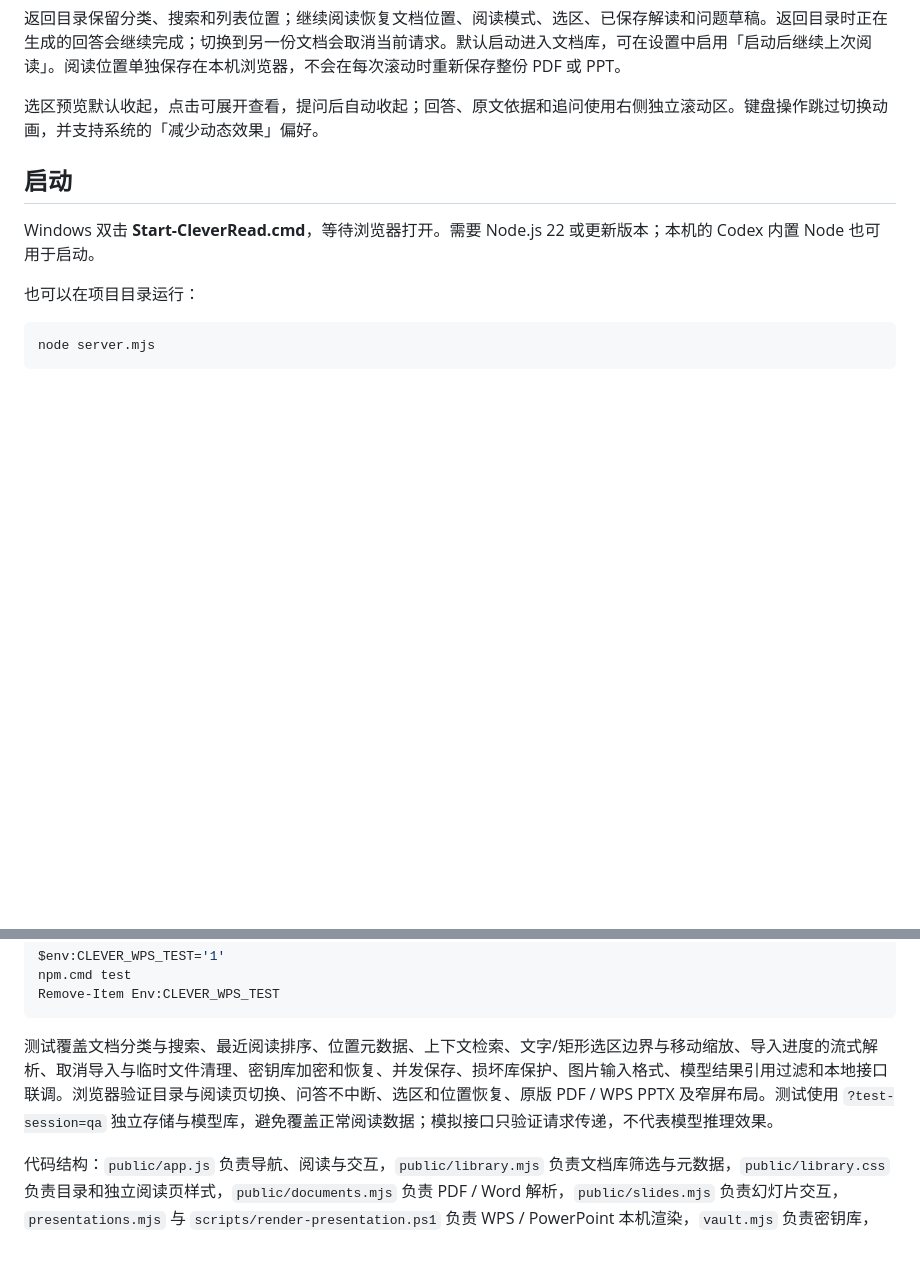
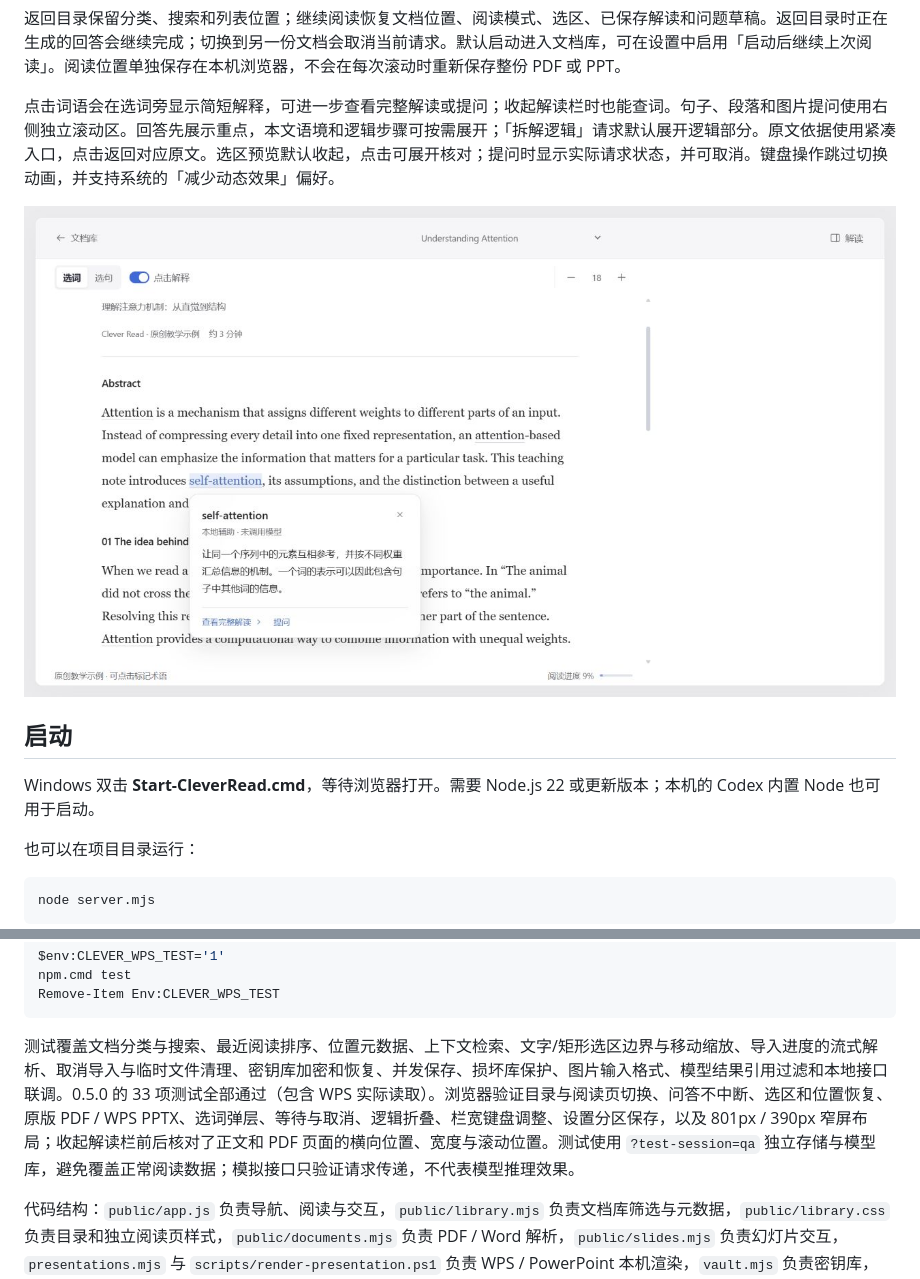
Before and after one commit to CharTroye/Clever-Read, a Markdown page: README.md, 2 parts joined by grey strips. Rendered like a GitHub page; pictures changed too: screenshots/clever-read-term-peek.png (added); blank space fills up the shorter version.

````diff
--- a/README.md
+++ b/README.md
@@ -12,7 +12,9 @@
 
 返回目录保留分类、搜索和列表位置；继续阅读恢复文档位置、阅读模式、选区、已保存解读和问题草稿。返回目录时正在生成的回答会继续完成；切换到另一份文档会取消当前请求。默认启动进入文档库，可在设置中启用「启动后继续上次阅读」。阅读位置单独保存在本机浏览器，不会在每次滚动时重新保存整份 PDF 或 PPT。
 
-选区预览默认收起，点击可展开查看，提问后自动收起；回答、原文依据和追问使用右侧独立滚动区。键盘操作跳过切换动画，并支持系统的「减少动态效果」偏好。
+点击词语会在选词旁显示简短解释，可进一步查看完整解读或提问；收起解读栏时也能查词。句子、段落和图片提问使用右侧独立滚动区。回答先展示重点，本文语境和逻辑步骤可按需展开；「拆解逻辑」请求默认展开逻辑部分。原文依据使用紧凑入口，点击返回对应原文。选区预览默认收起，点击可展开核对；提问时显示实际请求状态，并可取消。键盘操作跳过切换动画，并支持系统的「减少动态效果」偏好。
+
+![选词旁的简短解释，可转入完整解读或提问](screenshots/clever-read-term-peek.png)
 
 ## 启动
 
@@ -99,6 +101,6 @@ npm.cmd test
 Remove-Item Env:CLEVER_WPS_TEST
 ```
 
-测试覆盖文档分类与搜索、最近阅读排序、位置元数据、上下文检索、文字/矩形选区边界与移动缩放、导入进度的流式解析、取消导入与临时文件清理、密钥库加密和恢复、并发保存、损坏库保护、图片输入格式、模型结果引用过滤和本地接口联调。浏览器验证目录与阅读页切换、问答不中断、选区和位置恢复、原版 PDF / WPS PPTX 及窄屏布局。测试使用 `?test-session=qa` 独立存储与模型库，避免覆盖正常阅读数据；模拟接口只验证请求传递，不代表模型推理效果。
+测试覆盖文档分类与搜索、最近阅读排序、位置元数据、上下文检索、文字/矩形选区边界与移动缩放、导入进度的流式解析、取消导入与临时文件清理、密钥库加密和恢复、并发保存、损坏库保护、图片输入格式、模型结果引用过滤和本地接口联调。0.5.0 的 33 项测试全部通过（包含 WPS 实际读取）。浏览器验证目录与阅读页切换、问答不中断、选区和位置恢复、原版 PDF / WPS PPTX、选词弹层、等待与取消、逻辑折叠、栏宽键盘调整、设置分区保存，以及 801px / 390px 窄屏布局；收起解读栏前后核对了正文和 PDF 页面的横向位置、宽度与滚动位置。测试使用 `?test-session=qa` 独立存储与模型库，避免覆盖正常阅读数据；模拟接口只验证请求传递，不代表模型推理效果。
 
 代码结构：`public/app.js` 负责导航、阅读与交互，`public/library.mjs` 负责文档库筛选与元数据，`public/library.css` 负责目录和独立阅读页样式，`public/documents.mjs` 负责 PDF / Word 解析，`public/slides.mjs` 负责幻灯片交互，`presentations.mjs` 与 `scripts/render-presentation.ps1` 负责 WPS / PowerPoint 本机渲染，`vault.mjs` 负责密钥库，`public/core.mjs` 负责检索与结果处理，`server.mjs` 提供本机静态服务与模型接口代理。第三方说明见 `THIRD_PARTY_NOTICES.md`。
````
Also changed, not shown: other parts of README.md (+5 -5 lines), screenshots/clever-read-library.png, screenshots/clever-read-model-library.png, screenshots/clever-read-reading-settings.png (added), screenshots/clever-read-workspace.png, screenshots/clever-read-wps.png, 6 other files.
